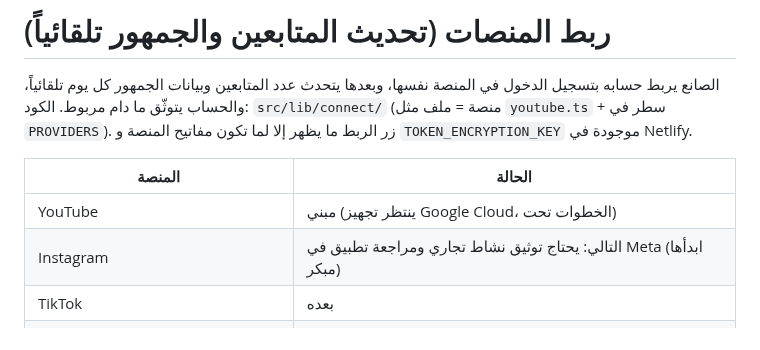
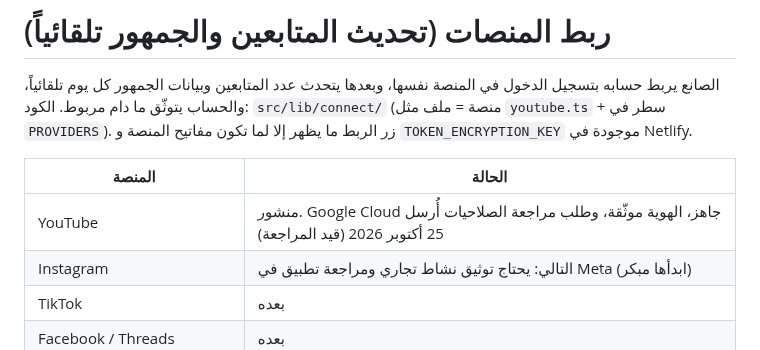
Before and after one commit to wsoollink/Wsool, a Markdown page: docs/platform-connections.md, the part around the change. Rendered like a GitHub page.

```diff
--- a/docs/platform-connections.md
+++ b/docs/platform-connections.md
@@ -6,7 +6,7 @@
 
 | المنصة | الحالة |
 | --- | --- |
-| YouTube | مبني (ينتظر تجهيز Google Cloud، الخطوات تحت) |
+| YouTube | منشور. Google Cloud جاهز، الهوية موثّقة، وطلب مراجعة الصلاحيات أُرسل 25 أكتوبر 2026 (قيد المراجعة) |
 | Instagram | التالي: يحتاج توثيق نشاط تجاري ومراجعة تطبيق في Meta (ابدأها مبكر) |
 | TikTok | بعده |
 | Facebook / Threads | بعده |
```
Also changed, not shown: docs/launch-checklist.md (+2 -1 lines).
